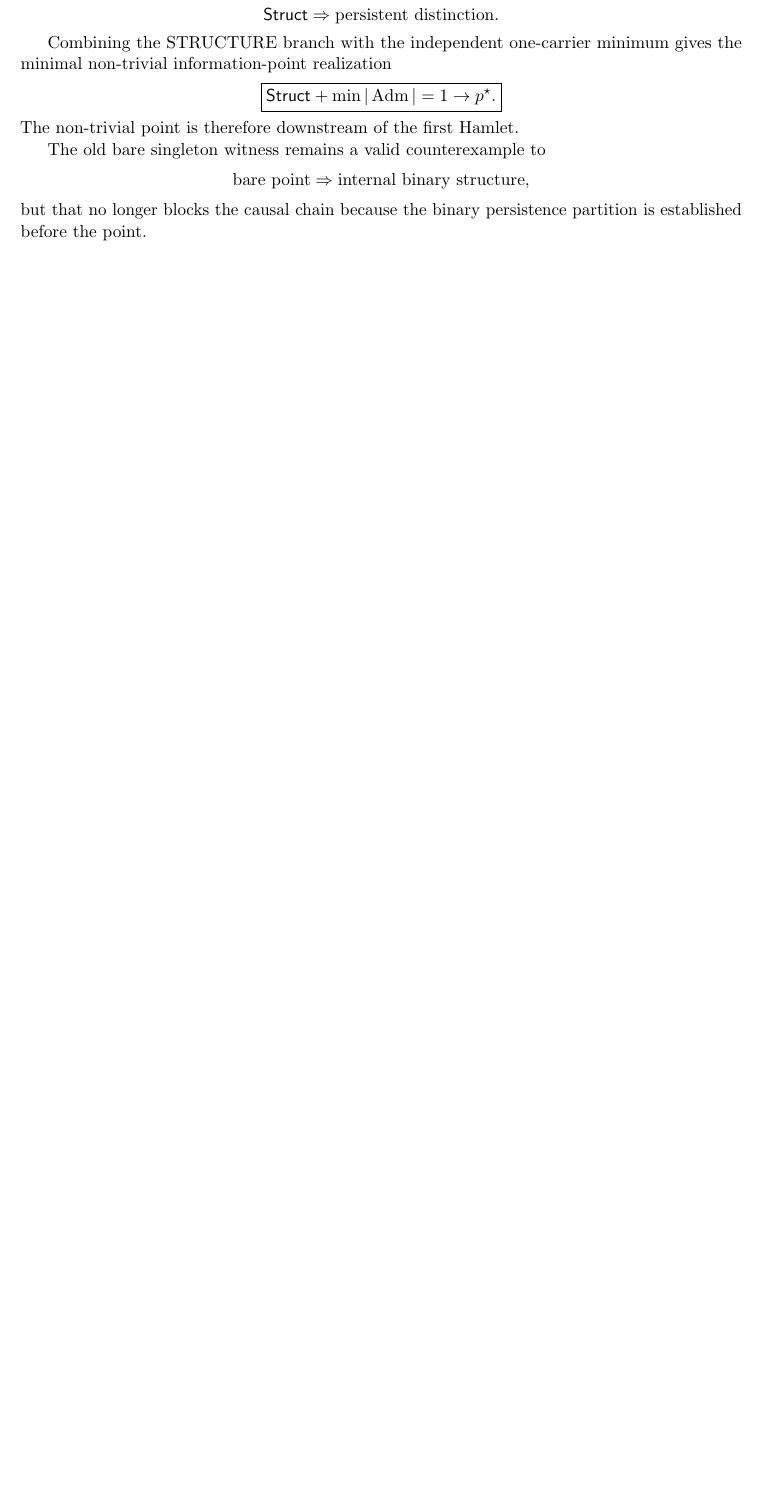
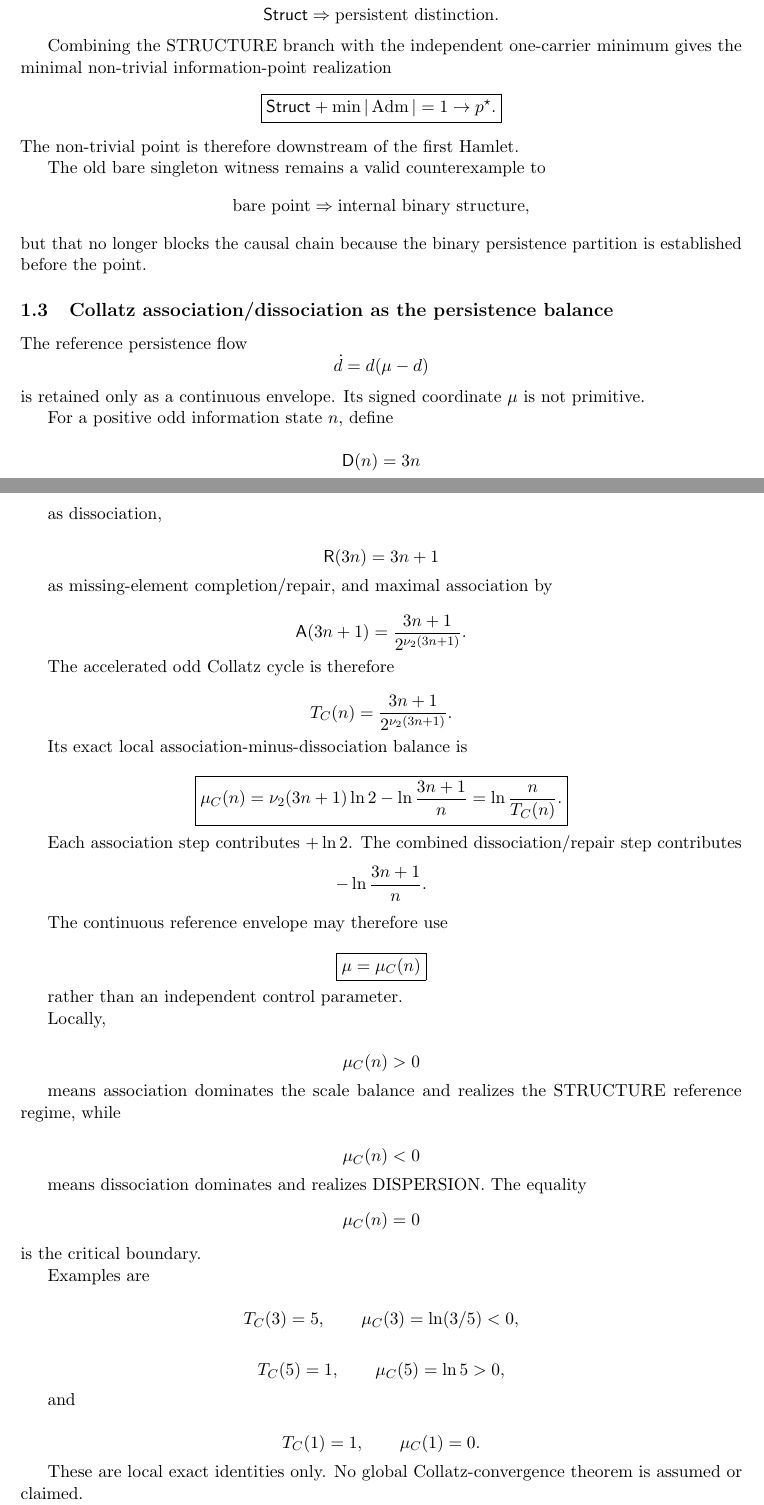
Before and after one commit to AdrianLipa90/Relational-Dynamic-State-Space, a LaTeX paper (monograph/main.tex): part of page 2 of 38 before the commit and two parts of pages 2 and 3 of 39 after it, the two joined at a grey line, cut so that both start at the same text, the shorter picture padded with empty space. Compiled offline with pdfLaTeX.

Commit message:
monograph: derive persistence balance from Collatz association and dissociation

```diff
--- a/monograph/main.tex
+++ b/monograph/main.tex
@@ -172,3 +172,114 @@ The old bare singleton witness remains a valid counterexample to
 \]
 but that no longer blocks the causal chain because the binary persistence
 partition is established before the point.
+
+\subsection{Collatz association/dissociation as the persistence balance}
+
+The reference persistence flow
+\[
+\dot d=d(\mu-d)
+\]
+is retained only as a continuous envelope. Its signed coordinate \(\mu\) is
+not primitive.
+
+For a positive odd information state \(n\), define
+
+\[
+\mathsf D(n)=3n
+\]
+
+as dissociation,
+
+\[
+\mathsf R(3n)=3n+1
+\]
+
+as missing-element completion/repair, and maximal association by
+
+\[
+\mathsf A(3n+1)
+=
+\frac{3n+1}{2^{\nu_2(3n+1)}}.
+\]
+
+The accelerated odd Collatz cycle is therefore
+
+\[
+T_C(n)
+=
+\frac{3n+1}{2^{\nu_2(3n+1)}}.
+\]
+
+Its exact local association-minus-dissociation balance is
+
+\[
+\boxed{
+\mu_C(n)
+=
+\nu_2(3n+1)\ln2
+-
+\ln\frac{3n+1}{n}
+=
+\ln\frac{n}{T_C(n)}.
+}
+\]
+
+Each association step contributes \(+\ln2\). The combined
+dissociation/repair step contributes
+\[
+-\ln\frac{3n+1}{n}.
+\]
+
+The continuous reference envelope may therefore use
+
+\[
+\boxed{
+\mu=\mu_C(n)
+}
+\]
+
+rather than an independent control parameter.
+
+Locally,
+
+\[
+\mu_C(n)>0
+\]
+
+means association dominates the scale balance and realizes the STRUCTURE
+reference regime, while
+
+\[
+\mu_C(n)<0
+\]
+
+means dissociation dominates and realizes DISPERSION. The equality
+\[
+\mu_C(n)=0
+\]
+is the critical boundary.
+
+Examples are
+
+\[
+T_C(3)=5,
+\qquad
+\mu_C(3)=\ln(3/5)<0,
+\]
+
+\[
+T_C(5)=1,
+\qquad
+\mu_C(5)=\ln5>0,
+\]
+
+and
+
+\[
+T_C(1)=1,
+\qquad
+\mu_C(1)=0.
+\]
+
+These are local exact identities only. No global Collatz-convergence theorem
+is assumed or claimed.
```
Also changed, not shown: monograph/main.tex (13 more changed lines).
